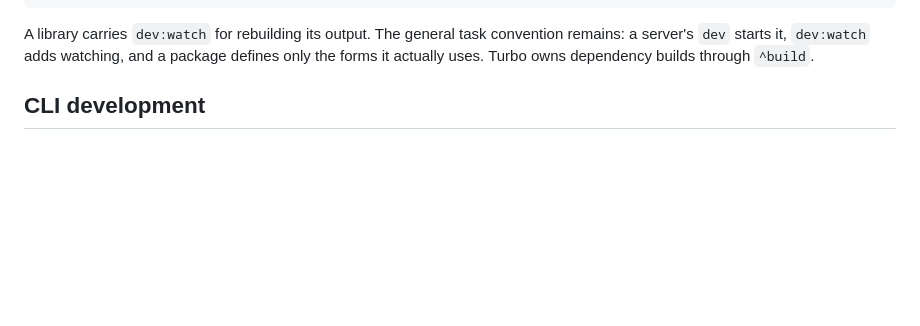
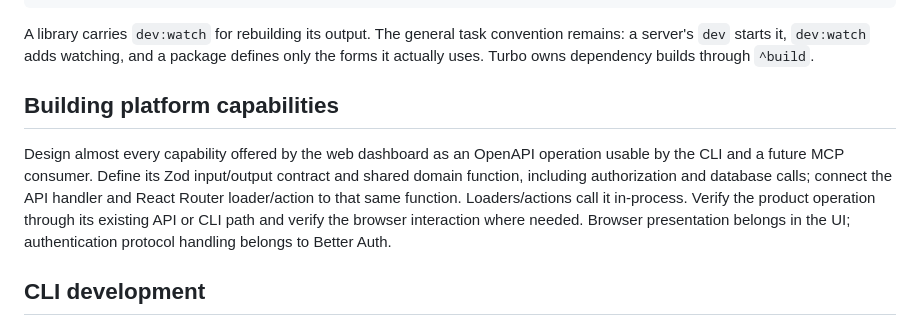
Before and after one commit to usecontextlayer/contextlayer, a Markdown page: DEVELOPING.md, the part around the change. Rendered like a GitHub page; blank space fills up the shorter version.

````diff
--- a/DEVELOPING.md
+++ b/DEVELOPING.md
@@ -35,6 +35,10 @@ pnpm exec turbo run dev:watch --filter=@usecontextlayer/db-infra...
 ```
 
 A library carries `dev:watch` for rebuilding its output. The general task convention remains: a server's `dev` starts it, `dev:watch` adds watching, and a package defines only the forms it actually uses. Turbo owns dependency builds through `^build`.
+
+## Building platform capabilities
+
+Design almost every capability offered by the web dashboard as an OpenAPI operation usable by the CLI and a future MCP consumer. Define its Zod input/output contract and shared domain function, including authorization and database calls; connect the API handler and React Router loader/action to that same function. Loaders/actions call it in-process. Verify the product operation through its existing API or CLI path and verify the browser interaction where needed. Browser presentation belongs in the UI; authentication protocol handling belongs to Better Auth.
 
 ## CLI development
 
````
Also changed, not shown: AGENTS.md (+4 -0 lines), ARCHITECTURE.md (+4 -0 lines).
